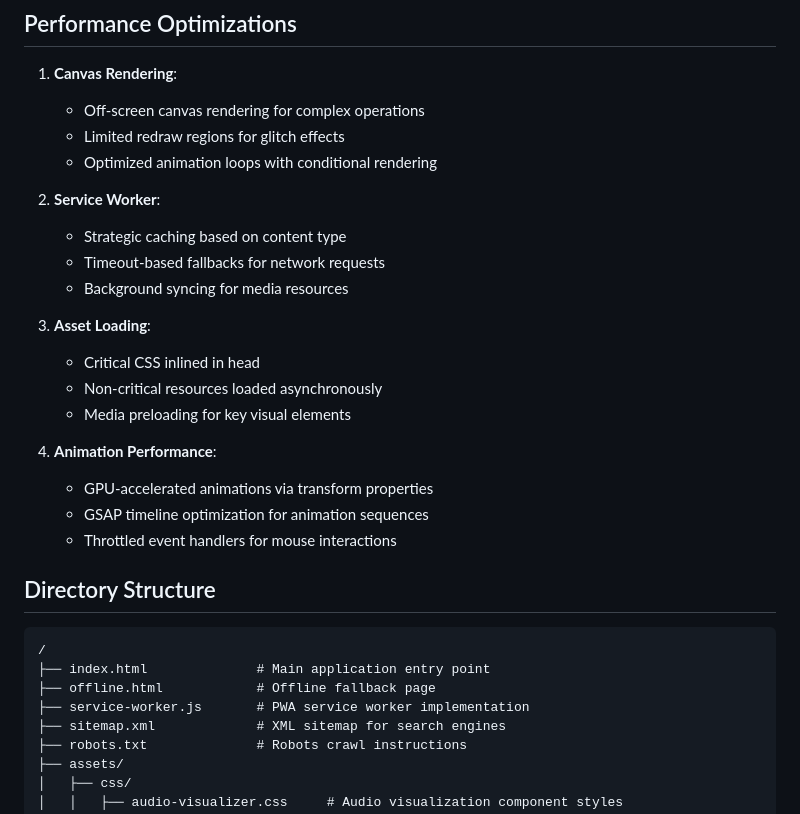
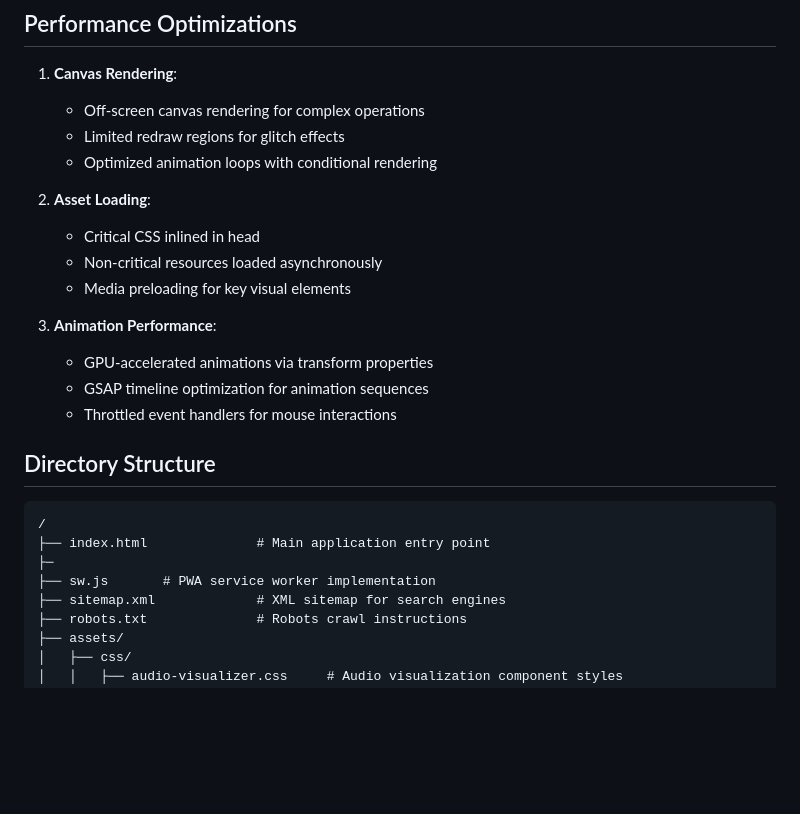
Before and after one commit to CardoSystems/bitkill-music, a Markdown page: README.md, the part around the change. Drawn GitHub-style; blank space fills up the shorter version.

````diff
--- a/README.md
+++ b/README.md
@@ -155,17 +155,12 @@ function typeTerminal() {
    - Limited redraw regions for glitch effects
    - Optimized animation loops with conditional rendering
 
-2. **Service Worker**:
-   - Strategic caching based on content type
-   - Timeout-based fallbacks for network requests
-   - Background syncing for media resources
-
-3. **Asset Loading**:
+2. **Asset Loading**:
    - Critical CSS inlined in head
    - Non-critical resources loaded asynchronously
    - Media preloading for key visual elements
 
-4. **Animation Performance**:
+3. **Animation Performance**:
    - GPU-accelerated animations via transform properties
    - GSAP timeline optimization for animation sequences
    - Throttled event handlers for mouse interactions
@@ -175,8 +170,8 @@ function typeTerminal() {
 ```
 /
 ├── index.html              # Main application entry point
-├── offline.html            # Offline fallback page
-├── service-worker.js       # PWA service worker implementation
+├─
+├── sw.js       # PWA service worker implementation
 ├── sitemap.xml             # XML sitemap for search engines
 ├── robots.txt              # Robots crawl instructions
 ├── assets/
````
